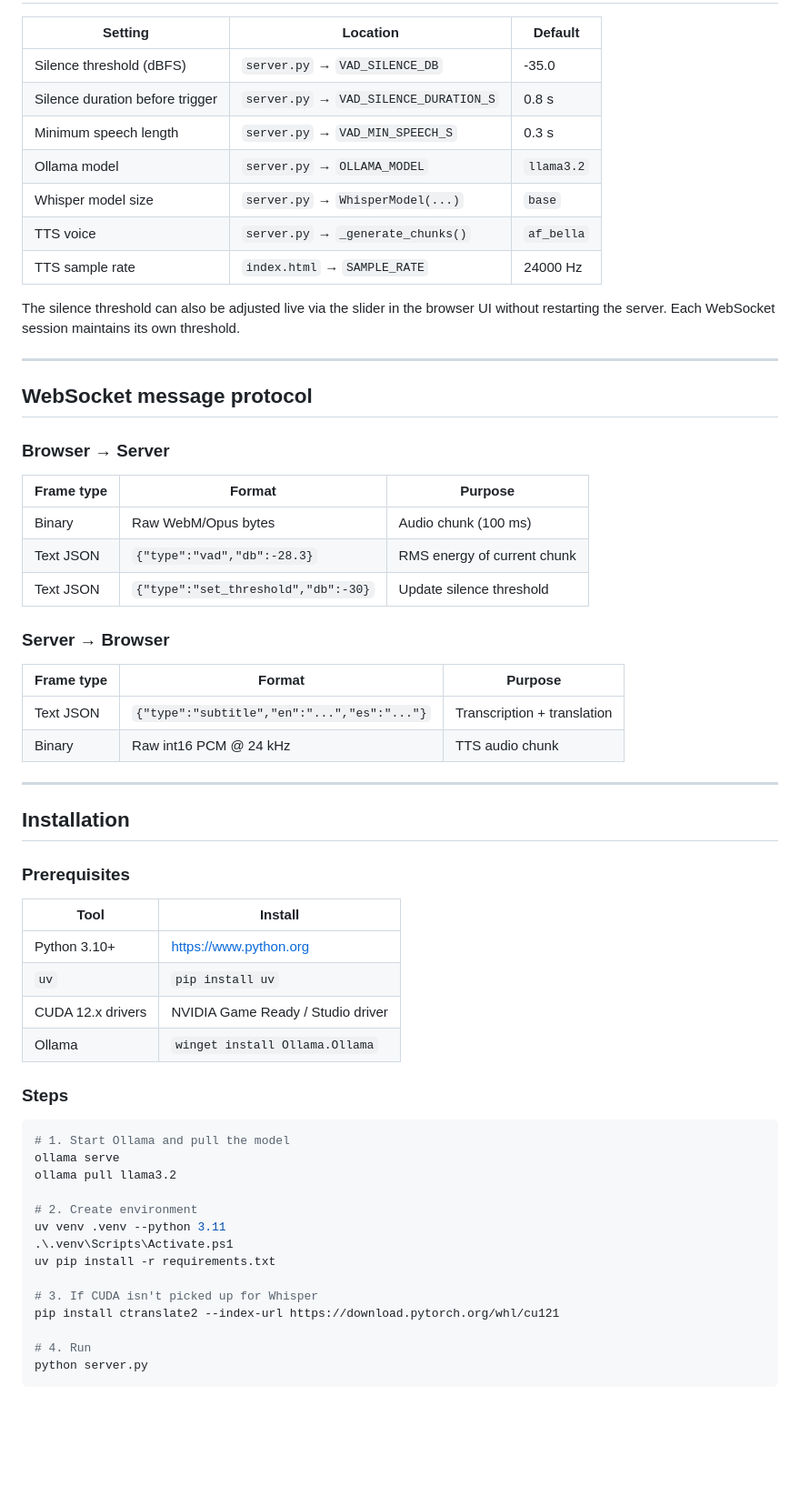
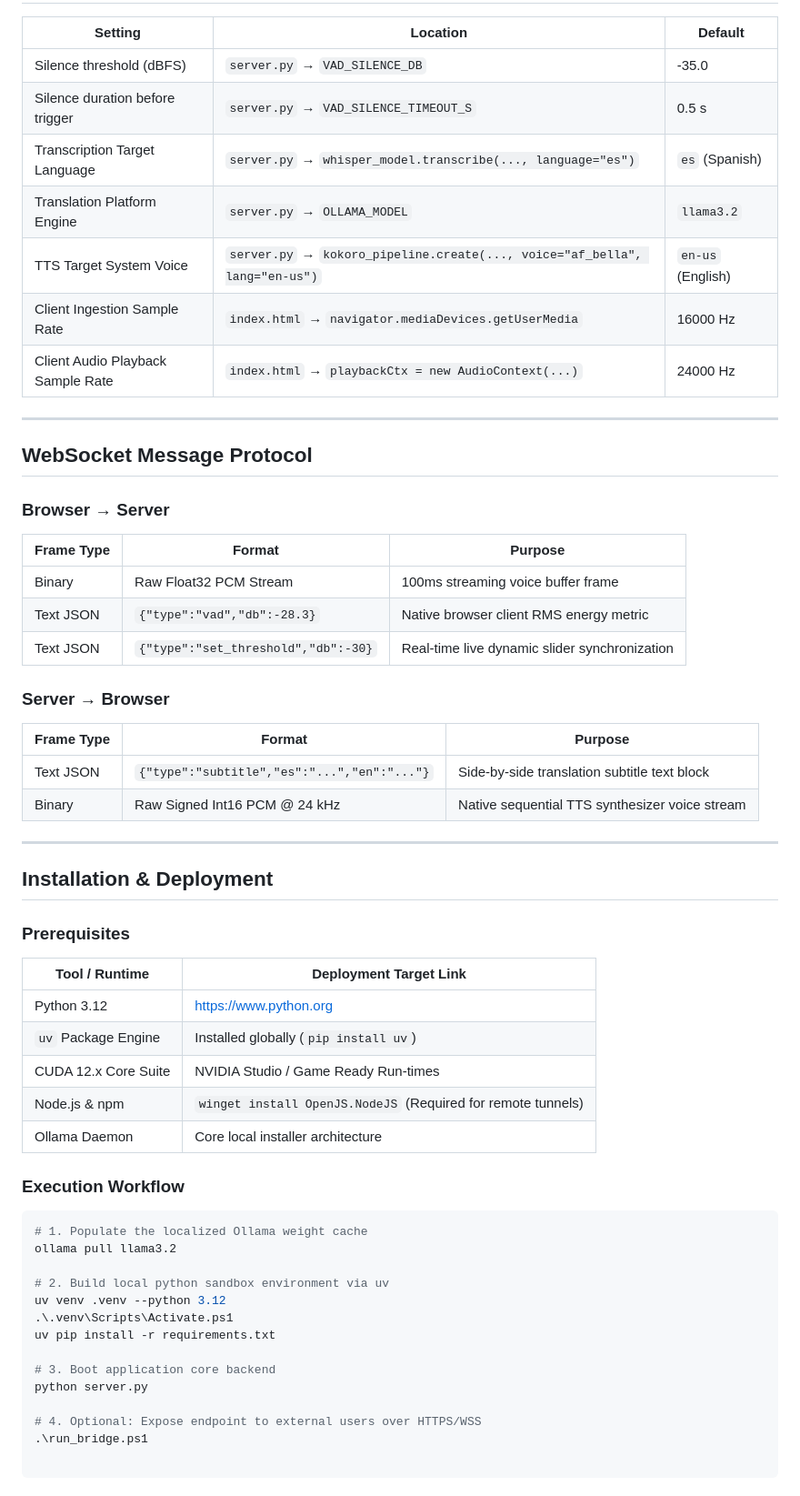
Before and after one commit to ysomu88/bridge, a Markdown page: DOCUMENTATION.md, the part around one of its changes. Shown at 91% size. Drawn GitHub-style; blank space fills up the shorter version.

Commit message:
update documentation

````diff
--- a/DOCUMENTATION.md
+++ b/DOCUMENTATION.md
@@ -64,61 +65,59 @@ buffer once, at transcription time, when all chunks are available.
 | Silence threshold (dBFS) | `server.py` → `VAD_SILENCE_DB` | -35.0 |
-| Silence duration before trigger | `server.py` → `VAD_SILENCE_DURATION_S` | 0.8 s |
-| Minimum speech length | `server.py` → `VAD_MIN_SPEECH_S` | 0.3 s |
-| Ollama model | `server.py` → `OLLAMA_MODEL` | `llama3.2` |
-| Whisper model size | `server.py` → `WhisperModel(...)` | `base` |
-| TTS voice | `server.py` → `_generate_chunks()` | `af_bella` |
-| TTS sample rate | `index.html` → `SAMPLE_RATE` | 24000 Hz |
-
-The silence threshold can also be adjusted live via the slider in the browser UI
-without restarting the server. Each WebSocket session maintains its own threshold.
+| Silence duration before trigger | `server.py` → `VAD_SILENCE_TIMEOUT_S` | 0.5 s |
+| Transcription Target Language | `server.py` → `whisper_model.transcribe(..., language="es")` | `es` (Spanish) |
+| Translation Platform Engine | `server.py` → `OLLAMA_MODEL` | `llama3.2` |
+| TTS Target System Voice | `server.py` → `kokoro_pipeline.create(..., voice="af_bella", lang="en-us")` | `en-us` (English) |
+| Client Ingestion Sample Rate | `index.html` → `navigator.mediaDevices.getUserMedia` | 16000 Hz |
+| Client Audio Playback Sample Rate | `index.html` → `playbackCtx = new AudioContext(...)` | 24000 Hz |
 
 ---
 
-## WebSocket message protocol
+## WebSocket Message Protocol
 
 ### Browser → Server
 
-| Frame type | Format | Purpose |
-|---|---|---|
-| Binary | Raw WebM/Opus bytes | Audio chunk (100 ms) |
-| Text JSON | `{"type":"vad","db":-28.3}` | RMS energy of current chunk |
-| Text JSON | `{"type":"set_threshold","db":-30}` | Update silence threshold |
+| Frame Type | Format | Purpose |
+| --- | --- | --- |
+| Binary | Raw Float32 PCM Stream | 100ms streaming voice buffer frame |
+| Text JSON | `{"type":"vad","db":-28.3}` | Native browser client RMS energy metric |
+| Text JSON | `{"type":"set_threshold","db":-30}` | Real-time live dynamic slider synchronization |
 
 ### Server → Browser
 
-| Frame type | Format | Purpose |
-|---|---|---|
-| Text JSON | `{"type":"subtitle","en":"...","es":"..."}` | Transcription + translation |
-| Binary | Raw int16 PCM @ 24 kHz | TTS audio chunk |
+| Frame Type | Format | Purpose |
+| --- | --- | --- |
+| Text JSON | `{"type":"subtitle","es":"...","en":"..."}` | Side-by-side translation subtitle text block |
+| Binary | Raw Signed Int16 PCM @ 24 kHz | Native sequential TTS synthesizer voice stream |
 
 ---
 
-## Installation
+## Installation & Deployment
 
 ### Prerequisites
 
-| Tool | Install |
-|---|---|
-| Python 3.10+ | https://www.python.org |
-| `uv` | `pip install uv` |
-| CUDA 12.x drivers | NVIDIA Game Ready / Studio driver |
-| Ollama | `winget install Ollama.Ollama` |
+| Tool / Runtime | Deployment Target Link |
+| --- | --- |
+| Python 3.12 | https://www.python.org |
+| `uv` Package Engine | Installed globally (`pip install uv`) |
+| CUDA 12.x Core Suite | NVIDIA Studio / Game Ready Run-times |
+| Node.js & npm | `winget install OpenJS.NodeJS` (Required for remote tunnels) |
+| Ollama Daemon | Core local installer architecture |
 
-### Steps
+### Execution Workflow
 
 ```powershell
-# 1. Start Ollama and pull the model
-ollama serve
+# 1. Populate the localized Ollama weight cache
 ollama pull llama3.2
 
-# 2. Create environment
-uv venv .venv --python 3.11
+# 2. Build local python sandbox environment via uv
+uv venv .venv --python 3.12
 .\.venv\Scripts\Activate.ps1
 uv pip install -r requirements.txt
 
-# 3. If CUDA isn't picked up for Whisper
-pip install ctranslate2 --index-url https://download.pytorch.org/whl/cu121
+# 3. Boot application core backend
+python server.py
 
-# 4. Run
-python server.py
+# 4. Optional: Expose endpoint to external users over HTTPS/WSS
+.\run_bridge.ps1
+
 ```
````
Also changed, not shown: other parts of DOCUMENTATION.md (+57 -67 lines).
